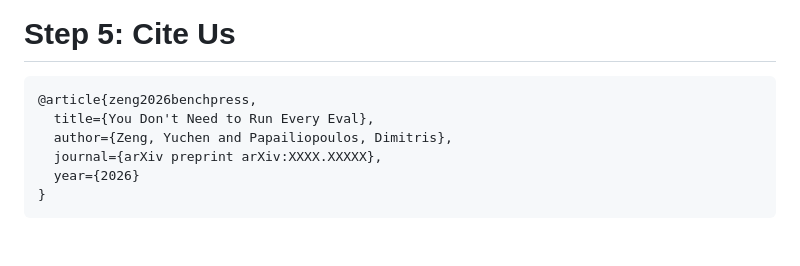
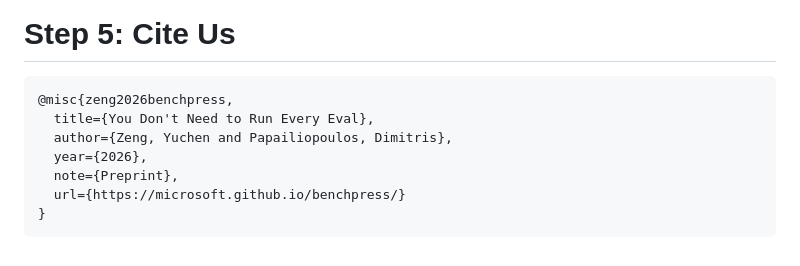
Before and after one commit to microsoft/benchpress, a Markdown page: README.md, the part around one of its changes. Rendered like a GitHub page.

````diff
--- a/README.md
+++ b/README.md
@@ -251,10 +249,11 @@ python experiments/sec4_building_benchpress/method_comparison/plot.py
 
 <!-- TODO: replace with arXiv eprint + journal entry once posted -->
 ```tex
-@article{zeng2026benchpress,
+@misc{zeng2026benchpress,
   title={You Don't Need to Run Every Eval},
   author={Zeng, Yuchen and Papailiopoulos, Dimitris},
-  journal={arXiv preprint arXiv:XXXX.XXXXX},
-  year={2026}
+  year={2026},
+  note={Preprint},
+  url={https://microsoft.github.io/benchpress/}
 }
 ```
````
Also changed, not shown: other parts of README.md (+2 -4 lines).
